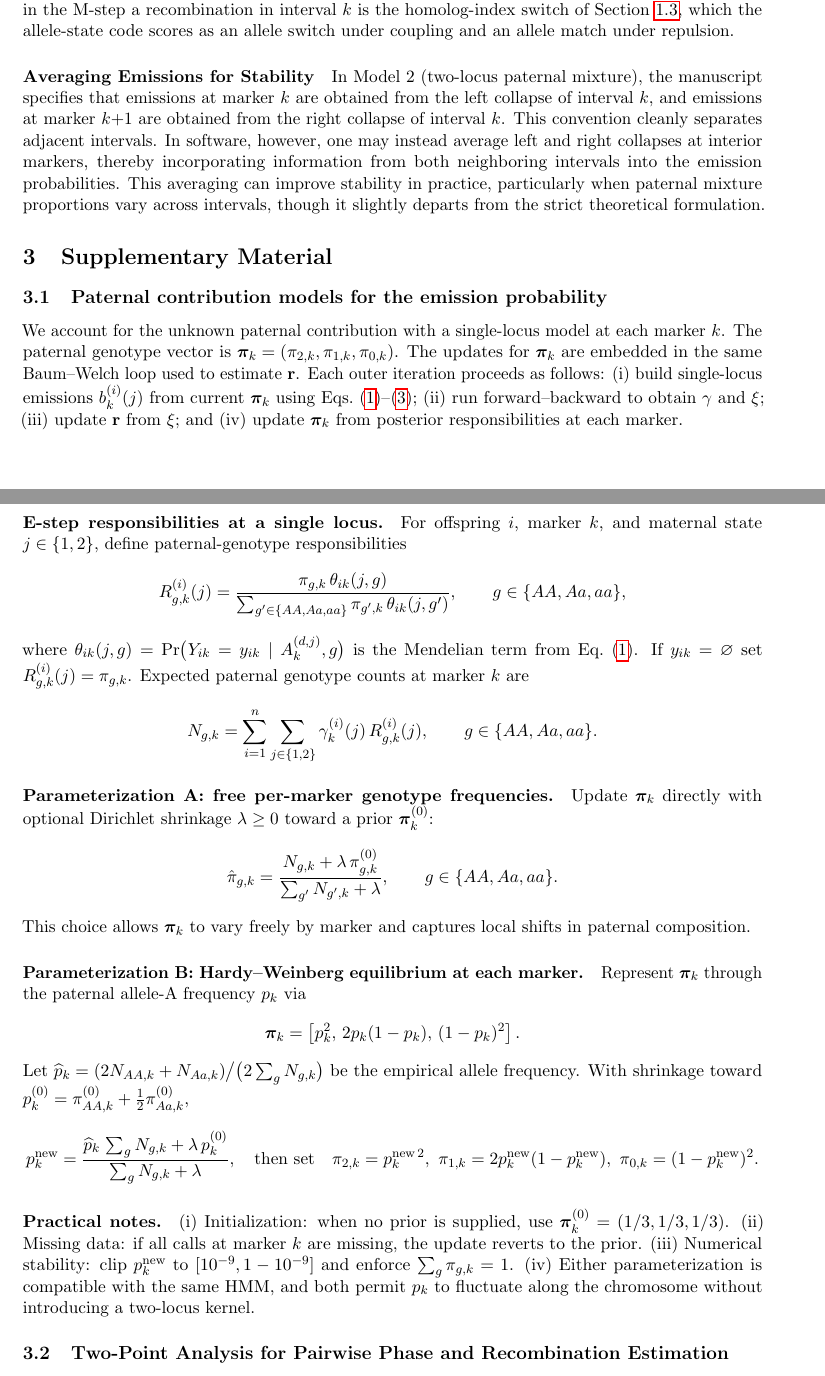
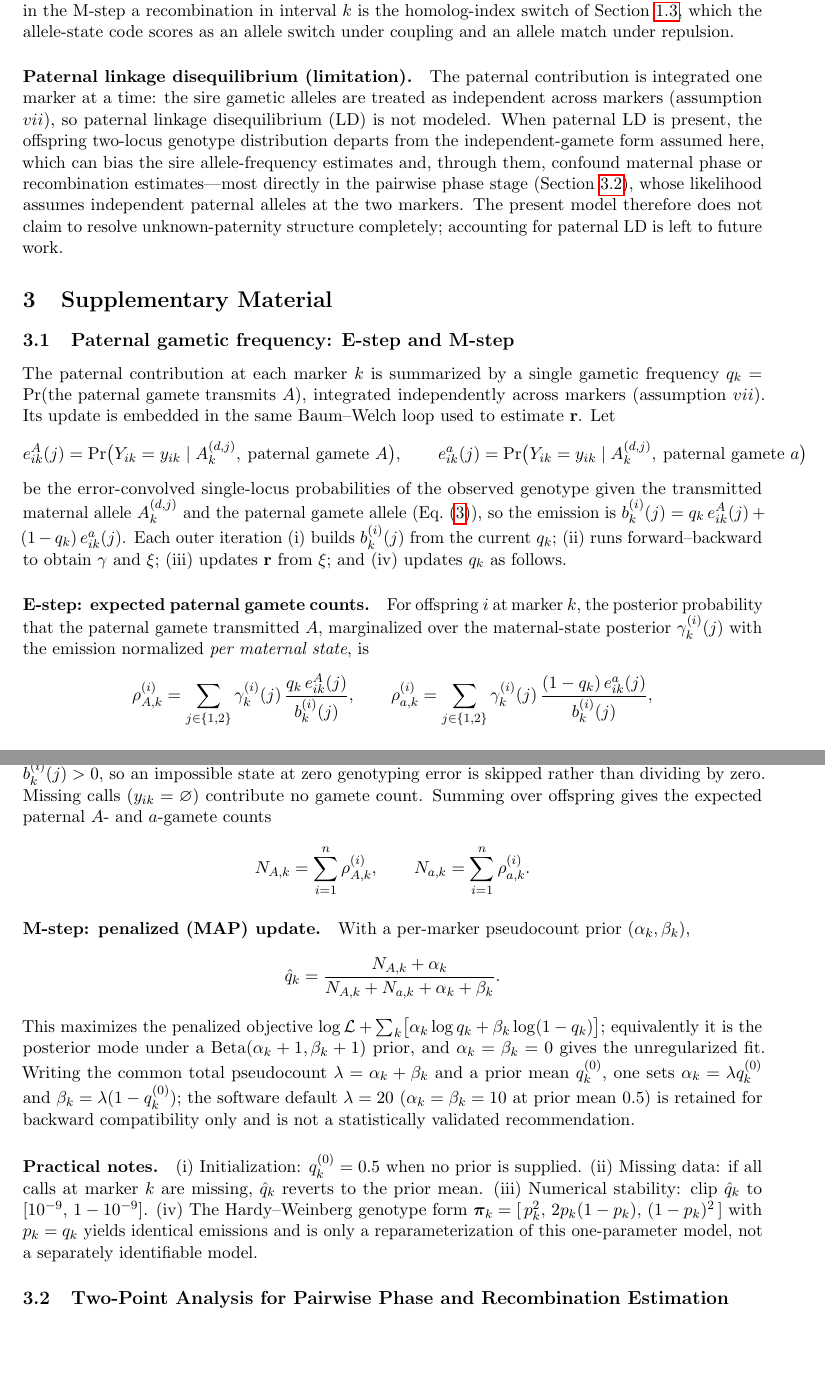
Before and after one commit to mmollina/HSMap, a LaTeX document (doc/main.tex): two parts of pages 8 and 9 of 11 before the commit and two parts of pages 9 and 10 of 12 after it, joined at a grey line, cut so that both start at the same text, the shorter picture padded with empty space. Compiled offline with pdfLaTeX.

Commit message:
M2: reconcile manuscript with the identifiable paternal gametic model
Manuscript (doc/main.tex) reconciliation, plus one comment-only fix in
R/hmm_core.R. No code, tests, defaults, simulations, or package behavior changed.

doc/main.tex:
- Replace paternal genotype-frequency estimation with the identifiable sire
  gametic allele frequency q_k = P(paternal gamete transmits A) = pi_AA +
  0.5*pi_Aa; state the offspring likelihood identifies only q_k, not the three
  genotype frequencies. Remove claims of estimating sire genotype frequencies /
  distributions or Hardy-Weinberg proportions.
- Note the HWE parameterization is mathematically identical to the gametic model
  (p_k = q_k), not a separately identifiable biological model.
- Remove the ten-class two-locus paternal model everywhere (assumptions,
  emission, EM loop, implementation, supplement); it is not presented as
  modeling paternal LD. Delete the "Averaging Emissions for Stability" note.
- Add assumption (vii): paternal gametic alleles are integrated independently
  across markers; paternal LD is not modeled. Add a limitation paragraph on how
  paternal LD can confound phase / recombination, especially in the pairwise
  phase stage; do not overstate solving unknown-paternity structure.
- Describe the regularization correctly: (alpha_k, beta_k) are pseudocounts;
  M-step q_hat = (N_A + alpha)/(N_A + N_a + alpha + beta); it maximizes
  logLik + sum_k[alpha_k log q_k + beta_k log(1-q_k)]; equivalent prior
  Beta(alpha_k+1, beta_k+1); alpha=beta=0 is the unregularized fit. State the
  historical default lambda=20 (alpha=beta=10 at prior mean 0.5) is retained for
  backward compatibility only and is not a validated recommendation.
- Rewrite supplementary S1 as the single gametic q_k E-/M-step, with
  per-maternal-state normalized gamete responsibilities (matching the corrected
  engine merged in PR #2).
- Restore the "Equivalent allele-state parameterization" paragraph.
- Note the two-point p_k is the sire gametic frequency q_k.
- Preserve the joint multi-dam EM description (unchanged).

R/hmm_core.R (comment-only): per_marker warns and routes to gametic; two_locus
is disabled (previously two comments wrongly said both were disabled).

Co-Authored-By: Claude Opus 4.8 <noreply@anthropic.com>

```diff
--- a/doc/main.tex
+++ b/doc/main.tex
@@ -310,50 +361,65 @@ We initialize \(x\) using the leading eigenvector of \(J\), following signed-gra
 
 \paragraph{Equivalent allele-state parameterization.} The hidden state defined above indexes the transmitted maternal homolog, so the transition matrix is phase-free and linkage phase enters only through the emission allele labels $A_k^{(d,j)}$ (Section~\ref{sec:transition}). The implementation uses a mathematically equivalent reparameterization in which the hidden state is the transmitted \emph{allele} ($a$ or $A$). Emissions then depend only on the transmitted allele and are phase-free, while the fixed allele-to-homolog labeling implied by the phase makes linkage phase enter the \emph{transition}: a nonrecombinant interval preserves the allele under coupling, so $\Pr(\text{same allele})=1-r_k$, and switches it under repulsion, so $\Pr(\text{same allele})=r_k$. The two formulations yield identical per-individual likelihoods and recombination estimates; the allele-state form avoids relabeling emissions whenever the phase changes, and homolog posteriors are recovered by a cumulative exclusive-or over repulsion intervals. Equivalently, in the M-step a recombination in interval $k$ is the homolog-index switch of Section~\ref{sec:transition}, which the allele-state code scores as an allele switch under coupling and an allele match under repulsion.
 
-\paragraph{Averaging Emissions for Stability} In Model 2 (two-locus paternal mixture), the manuscript specifies that emissions at marker $k$ are obtained from the left collapse of interval $k$, and emissions at marker $k{+}1$ are obtained from the right collapse of interval $k$. This convention cleanly separates adjacent intervals. In software, however, one may instead average left and right collapses at interior markers, thereby incorporating information from both neighboring intervals into the emission probabilities. This averaging can improve stability in practice, particularly when paternal mixture proportions vary across intervals, though it slightly departs from the strict theoretical formulation.
+\paragraph{Paternal linkage disequilibrium (limitation).} The paternal contribution is integrated one marker at a time: the sire gametic alleles are treated as independent across markers (assumption $vii$), so paternal linkage disequilibrium (LD) is not modeled. When paternal LD is present, the offspring two-locus genotype distribution departs from the independent-gamete form assumed here, which can bias the sire allele-frequency estimates and, through them, confound maternal phase or recombination estimates---most directly in the pairwise phase stage (Section~\ref{sec:tpt}), whose likelihood assumes independent paternal alleles at the two markers. The present model therefore does not claim to resolve unknown-paternity structure completely; accounting for paternal LD is left to future work.
 
 \section{Supplementary Material} \label{sec:sup_mat}
-\subsection{Paternal contribution models for the emission probability} \phantomsection \label{sec:par_cont}
-We account for the unknown paternal contribution with a single-locus model at each marker \(k\). The paternal genotype vector is \(\boldsymbol{\pi}_k=(\pi_{2,k},\pi_{1,k},\pi_{0,k})\). The updates for \(\boldsymbol{\pi}_k\) are embedded in the same Baum–Welch loop used to estimate \(\mathbf r\). Each outer iteration proceeds as follows: (i) build single-locus emissions \(b_k^{(i)}(j)\) from current \(\boldsymbol{\pi}_k\) using Eqs.~\eqref{eq:emis-average}–\eqref{eq:emission-error}; (ii) run forward–backward to obtain \(\gamma\) and \(\xi\); (iii) update \(\mathbf r\) from \(\xi\); and (iv) update \(\boldsymbol{\pi}_k\) from posterior responsibilities at each marker.
+\subsection{Paternal gametic frequency: E-step and M-step} \phantomsection \label{sec:par_cont}
+The paternal contribution at each marker \(k\) is summarized by a single gametic frequency
+\(q_k=\Pr(\text{the paternal gamete transmits }A)\), integrated independently across markers
+(assumption $vii$). Its update is embedded in the same Baum--Welch loop used to estimate
+\(\mathbf r\). Let
+\[
+e^{A}_{ik}(j)=\Pr\!\big(Y_{ik}=y_{ik}\mid A_k^{(d,j)},\ \text{paternal gamete }A\big),\qquad
+e^{a}_{ik}(j)=\Pr\!\big(Y_{ik}=y_{ik}\mid A_k^{(d,j)},\ \text{paternal gamete }a\big)
+\]
+be the error-convolved single-locus probabilities of the observed genotype given the transmitted
+maternal allele \(A_k^{(d,j)}\) and the paternal gamete allele (Eq.~\eqref{eq:emission-error}), so
+the emission is \(b_k^{(i)}(j)=q_k\,e^{A}_{ik}(j)+(1-q_k)\,e^{a}_{ik}(j)\). Each outer iteration
+(i) builds \(b_k^{(i)}(j)\) from the current \(q_k\); (ii) runs forward--backward to obtain
+\(\gamma\) and \(\xi\); (iii) updates \(\mathbf r\) from \(\xi\); and (iv) updates \(q_k\) as follows.
 
-\paragraph{E-step responsibilities at a single locus.}
-For offspring \(i\), marker \(k\), and maternal state \(j\in\{1,2\}\), define paternal-genotype responsibilities
+\paragraph{E-step: expected paternal gamete counts.}
+For offspring \(i\) at marker \(k\), the posterior probability that the paternal gamete transmitted
+\(A\), marginalized over the maternal-state posterior \(\gamma_k^{(i)}(j)\) with the emission
+normalized \emph{per maternal state}, is
 \[
-R^{(i)}_{g,k}(j)=
-\frac{\pi_{g,k}\,\theta_{ik}(j,g)}{\sum_{g'\in\{AA,Aa,aa\}} \pi_{g',k}\,\theta_{ik}(j,g')},
-\qquad g\in\{AA,Aa,aa\},
+\rho_{A,k}^{(i)}=\sum_{j\in\{1,2\}}\gamma_k^{(i)}(j)\,
+\frac{q_k\,e^{A}_{ik}(j)}{b_k^{(i)}(j)},
+\qquad
+\rho_{a,k}^{(i)}=\sum_{j\in\{1,2\}}\gamma_k^{(i)}(j)\,
+\frac{(1-q_k)\,e^{a}_{ik}(j)}{b_k^{(i)}(j)},
 \]
-where \(\theta_{ik}(j,g)=\Pr\!\big(Y_{ik}=y_{ik}\mid A_k^{(d,j)},g\big)\) is the Mendelian term from Eq.~\eqref{eq:emis-average}. If \(y_{ik}=\varnothing\) set \(R^{(i)}_{g,k}(j)=\pi_{g,k}\). Expected paternal genotype counts at marker \(k\) are
+which sum to \(1\) at observed loci. A maternal state \(j\) contributes only when both
+\(\gamma_k^{(i)}(j)>0\) and \(b_k^{(i)}(j)>0\), so an impossible state at zero genotyping error is
+skipped rather than dividing by zero. Missing calls (\(y_{ik}=\varnothing\)) contribute no gamete
+count. Summing over offspring gives the expected paternal \(A\)- and \(a\)-gamete counts
 \[
-N_{g,k}=\sum_{i=1}^{n}\sum_{j\in\{1,2\}} \gamma_k^{(i)}(j)\,R^{(i)}_{g,k}(j),
-\qquad g\in\{AA,Aa,aa\}.
+N_{A,k}=\sum_{i=1}^{n}\rho_{A,k}^{(i)},\qquad
+N_{a,k}=\sum_{i=1}^{n}\rho_{a,k}^{(i)}.
 \]
 
-\paragraph{Parameterization A: free per-marker genotype frequencies.}
-Update \(\boldsymbol{\pi}_k\) directly with optional Dirichlet shrinkage \(\lambda\ge 0\) toward a prior \(\boldsymbol{\pi}^{(0)}_k\):
+\paragraph{M-step: penalized (MAP) update.}
+With a per-marker pseudocount prior \((\alpha_k,\beta_k)\),
 \[
-\hat{\pi}_{g,k}=\frac{N_{g,k}+\lambda\,\pi^{(0)}_{g,k}}{\sum_{g'} N_{g',k}+\lambda},
-\qquad g\in\{AA,Aa,aa\}.
+\hat q_k=\frac{N_{A,k}+\alpha_k}{N_{A,k}+N_{a,k}+\alpha_k+\beta_k}.
 \]
-This choice allows \(\boldsymbol{\pi}_k\) to vary freely by marker and captures local shifts in paternal composition.
-
-\paragraph{Parameterization B: Hardy–Weinberg equilibrium at each marker.}
-Represent \(\boldsymbol{\pi}_k\) through the paternal allele-A frequency \(p_k\) via
-\[
-\boldsymbol{\pi}_k=\left[ p_k^2,\,2p_k(1-p_k),\,(1-p_k)^2\right].
-\]
-Let \(\widehat p_k=(2N_{AA,k}+N_{Aa,k})\big/\bigl(2\sum_g N_{g,k}\bigr)\) be the empirical allele frequency. With shrinkage toward \(p_k^{(0)}=\pi^{(0)}_{AA,k}+\tfrac12\pi^{(0)}_{Aa,k}\),
-\[
-p_k^{\text{new}}=\frac{\widehat p_k\,\sum_g N_{g,k}+\lambda\,p_k^{(0)}}{\sum_g N_{g,k}+\lambda},
-\quad \text{then set}\quad
-\pi_{2,k}=p_k^{\text{new}\,2},\ \pi_{1,k}=2p_k^{\text{new}}(1-p_k^{\text{new}}),\ \pi_{0,k}=(1-p_k^{\text{new}})^2.
-\]
+This maximizes the penalized objective
+\(\log\mathcal{L}+\sum_k\bigl[\alpha_k\log q_k+\beta_k\log(1-q_k)\bigr]\); equivalently it is the
+posterior mode under a \(\mathrm{Beta}(\alpha_k+1,\beta_k+1)\) prior, and \(\alpha_k=\beta_k=0\)
+gives the unregularized fit. Writing the common total pseudocount \(\lambda=\alpha_k+\beta_k\) and a
+prior mean \(q^{(0)}_k\), one sets \(\alpha_k=\lambda q^{(0)}_k\) and
+\(\beta_k=\lambda(1-q^{(0)}_k)\); the software default \(\lambda=20\) (\(\alpha_k=\beta_k=10\) at
+prior mean \(0.5\)) is retained for backward compatibility only and is not a statistically
+validated recommendation.
 
 \paragraph{Practical notes.}
-(i) Initialization: when no prior is supplied, use \(\boldsymbol{\pi}^{(0)}_k=(1/3,1/3,1/3)\).
-(ii) Missing data: if all calls at marker \(k\) are missing, the update reverts to the prior.
-(iii) Numerical stability: clip \(p_k^{\text{new}}\) to \([10^{-9},1-10^{-9}]\) and enforce \(\sum_g \pi_{g,k}=1\).
-(iv) Either parameterization is compatible with the same HMM, and both permit \(p_k\) to fluctuate along the chromosome without introducing a two-locus kernel.
+(i) Initialization: \(q^{(0)}_k=0.5\) when no prior is supplied.
+(ii) Missing data: if all calls at marker \(k\) are missing, \(\hat q_k\) reverts to the prior mean.
+(iii) Numerical stability: clip \(\hat q_k\) to \([10^{-9},\,1-10^{-9}]\).
+(iv) The Hardy--Weinberg genotype form \(\boldsymbol{\pi}_k=[\,p_k^2,\,2p_k(1-p_k),\,(1-p_k)^2\,]\)
+with \(p_k=q_k\) yields identical emissions and is only a reparameterization of this one-parameter
+model, not a separately identifiable model.
 
 \subsection{Two-Point Analysis for Pairwise Phase and Recombination Estimation}
 \label{sec:tpt}
```
Also changed, not shown: doc/main.tex (85 more changed lines), 1 other file.
